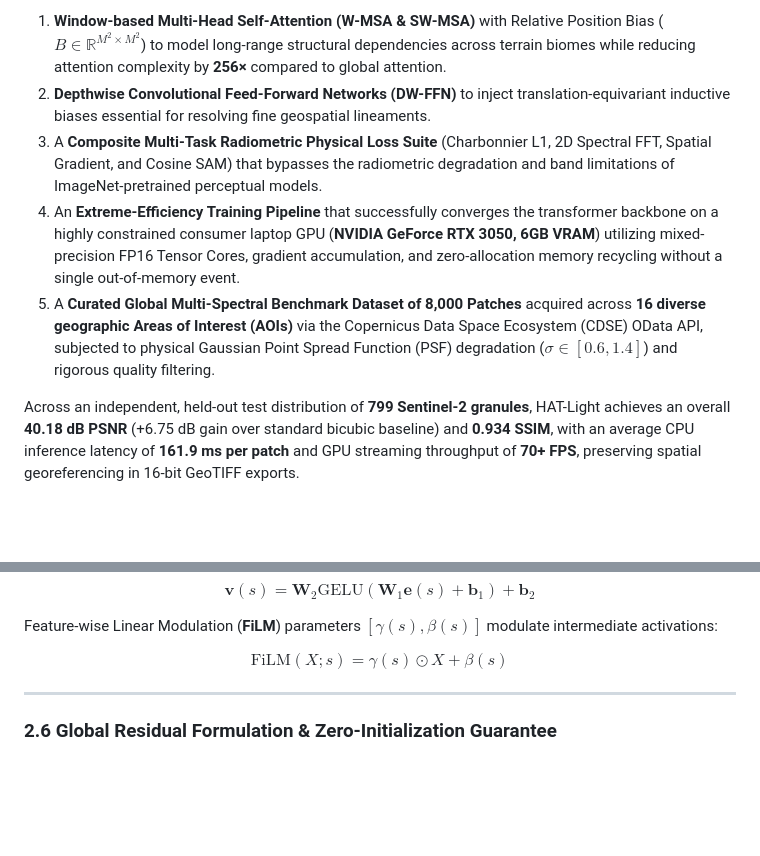
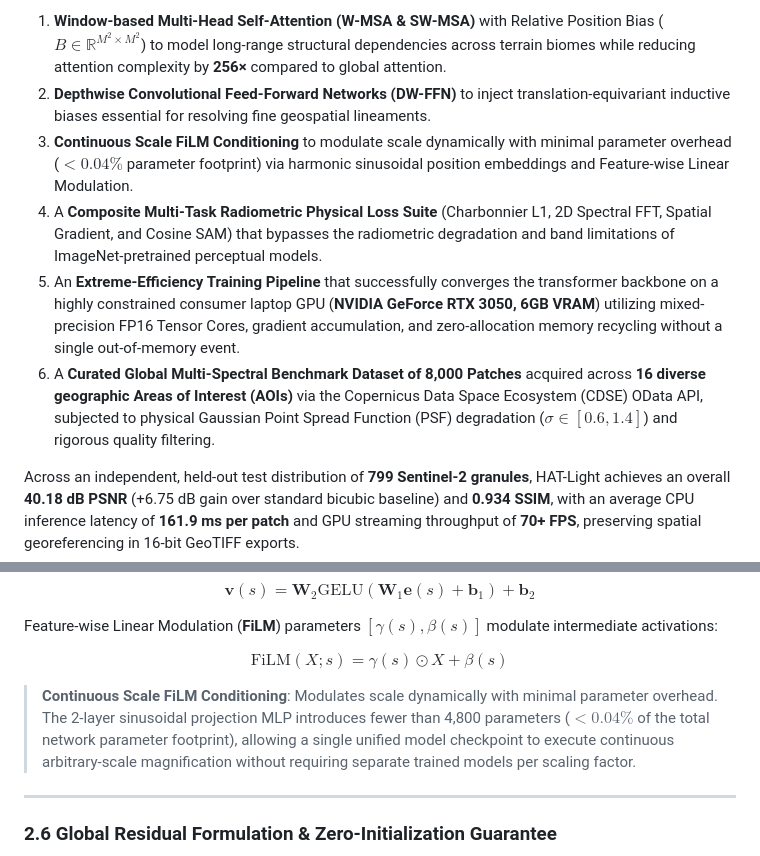
Before and after one commit to namans0071-code/HAT-Light-Satellite-Super-Resolution, a Markdown page: README.md, 2 parts joined by grey strips. Drawn GitHub-style; blank space fills up the shorter version.

Commit message:
docs: highlight Continuous Scale FiLM conditioning and minimal parameter overhead in Abstract and Section 2.5

```diff
--- a/README.md
+++ b/README.md
@@ -25,9 +25,10 @@ Satellite remote sensing from sun-synchronous optical constellations, such as th
 In this work, we propose **HAT-Light**, a lightweight, continuous-scale **Hybrid Attention Transformer** specially engineered for 4-channel, 16-bit Bottom-Of-Atmosphere (BOA) satellite surface reflectance. HAT-Light synergistically integrates:
 1. **Window-based Multi-Head Self-Attention (W-MSA & SW-MSA)** with Relative Position Bias ($B \in \mathbb{R}^{M^2 \times M^2}$) to model long-range structural dependencies across terrain biomes while reducing attention complexity by **256×** compared to global attention.
 2. **Depthwise Convolutional Feed-Forward Networks (DW-FFN)** to inject translation-equivariant inductive biases essential for resolving fine geospatial lineaments.
-3. A **Composite Multi-Task Radiometric Physical Loss Suite** (Charbonnier L1, 2D Spectral FFT, Spatial Gradient, and Cosine SAM) that bypasses the radiometric degradation and band limitations of ImageNet-pretrained perceptual models.
-4. An **Extreme-Efficiency Training Pipeline** that successfully converges the transformer backbone on a highly constrained consumer laptop GPU (**NVIDIA GeForce RTX 3050, 6GB VRAM**) utilizing mixed-precision FP16 Tensor Cores, gradient accumulation, and zero-allocation memory recycling without a single out-of-memory event.
-5. A **Curated Global Multi-Spectral Benchmark Dataset of 8,000 Patches** acquired across **16 diverse geographic Areas of Interest (AOIs)** via the Copernicus Data Space Ecosystem (CDSE) OData API, subjected to physical Gaussian Point Spread Function (PSF) degradation ($\sigma \in [0.6, 1.4]$) and rigorous quality filtering.
+3. **Continuous Scale FiLM Conditioning** to modulate scale dynamically with minimal parameter overhead ($< 0.04\%$ parameter footprint) via harmonic sinusoidal position embeddings and Feature-wise Linear Modulation.
+4. A **Composite Multi-Task Radiometric Physical Loss Suite** (Charbonnier L1, 2D Spectral FFT, Spatial Gradient, and Cosine SAM) that bypasses the radiometric degradation and band limitations of ImageNet-pretrained perceptual models.
+5. An **Extreme-Efficiency Training Pipeline** that successfully converges the transformer backbone on a highly constrained consumer laptop GPU (**NVIDIA GeForce RTX 3050, 6GB VRAM**) utilizing mixed-precision FP16 Tensor Cores, gradient accumulation, and zero-allocation memory recycling without a single out-of-memory event.
+6. A **Curated Global Multi-Spectral Benchmark Dataset of 8,000 Patches** acquired across **16 diverse geographic Areas of Interest (AOIs)** via the Copernicus Data Space Ecosystem (CDSE) OData API, subjected to physical Gaussian Point Spread Function (PSF) degradation ($\sigma \in [0.6, 1.4]$) and rigorous quality filtering.
 
 Across an independent, held-out test distribution of **799 Sentinel-2 granules**, HAT-Light achieves an overall **40.18 dB PSNR** (+6.75 dB gain over standard bicubic baseline) and **0.934 SSIM**, with an average CPU inference latency of **161.9 ms per patch** and GPU streaming throughput of **70+ FPS**, preserving spatial georeferencing in 16-bit GeoTIFF exports.
 
@@ -252,6 +253,8 @@ Feature-wise Linear Modulation (**FiLM**) parameters $[\gamma(s), \beta(s)]$ mod
 $$
 \text{FiLM}(X; s) = \gamma(s) \odot X + \beta(s)
 $$
+
+> **Continuous Scale FiLM Conditioning**: Modulates scale dynamically with minimal parameter overhead. The 2-layer sinusoidal projection MLP introduces fewer than 4,800 parameters ($< 0.04\%$ of the total network parameter footprint), allowing a single unified model checkpoint to execute continuous arbitrary-scale magnification without requiring separate trained models per scaling factor.
 
 ---
 
```
